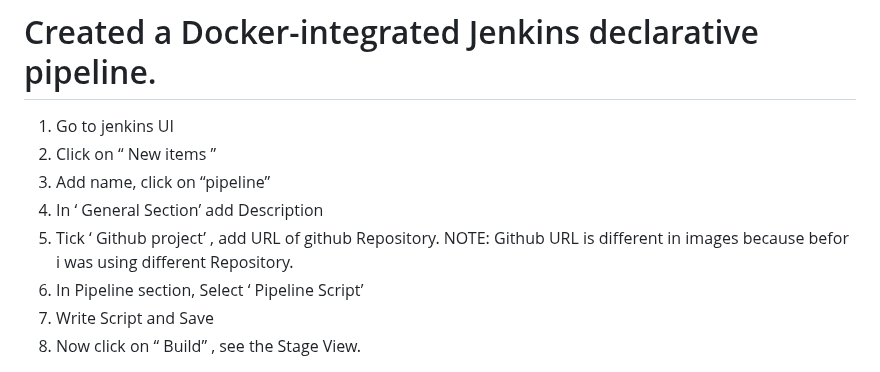
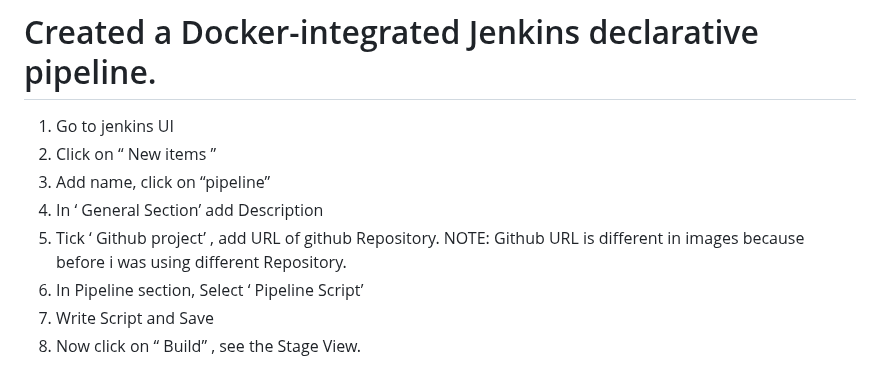
Before and after one commit to pradip2994/Django-todo, a Markdown page: README.md, the part around the change. GitHub-like rendering.

```diff
--- a/README.md
+++ b/README.md
@@ -45,7 +45,7 @@ Cheers and Happy Coding :)
 3) Add name, click on “pipeline”
 4) In ‘ General Section’ add Description
 5) Tick ‘ Github project’ , add URL of github Repository.
-   NOTE: Github URL is different in images because befor i was using different Repository.
+   NOTE: Github URL is different in images because before i was using different Repository.
 7) In Pipeline section, Select ‘ Pipeline Script’
 8) Write Script and Save
 9) Now click on “ Build” , see the Stage View.
```
